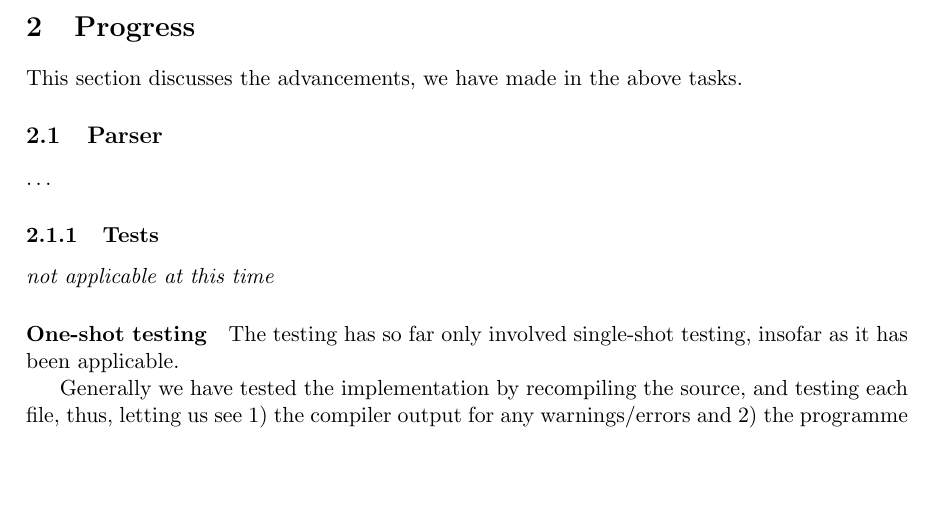
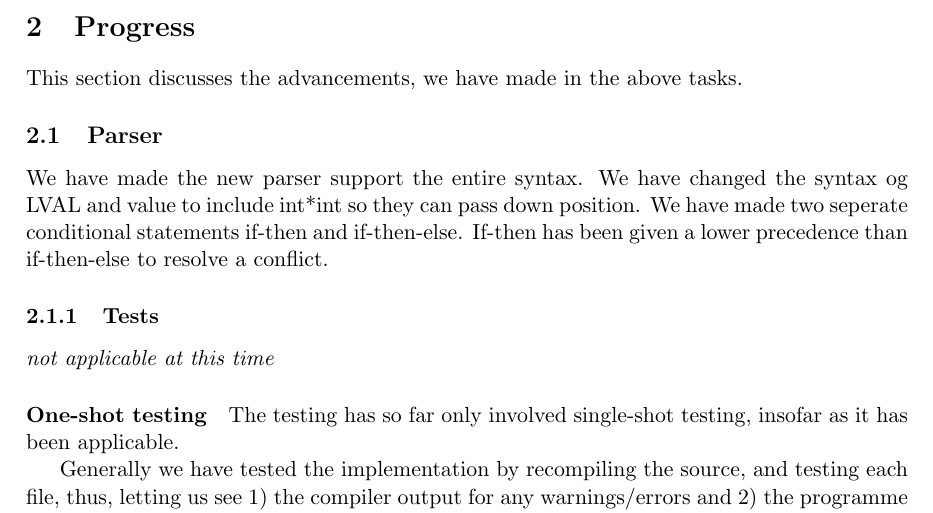
Before and after one commit to CasperBHansen/OV, a LaTeX paper (G/milestone.tex): part of page 2 of 3, cut so that both start at the same text, the shorter picture padded with empty space. Compiled offline with pdfLaTeX.

Commit message:
tilføjet en smule til parserdelen

```diff
--- a/G/milestone.tex
+++ b/G/milestone.tex
@@ -74,7 +74,10 @@ above, and unforeseen difficulties may or may not force us to reschedule.
 This section discusses the advancements, we have made in the above tasks.
 
 \subsection{Parser}
-\ldots
+We have made the new parser support the entire syntax.
+We have changed the syntax og LVAL and value to include int*int so they can pass down position.
+We have made two seperate conditional statements if-then and if-then-else.
+If-then has been given a lower precedence than if-then-else to resolve a conflict.
 
 \subsubsection{Tests}
 {\it not applicable at this time}%
```
